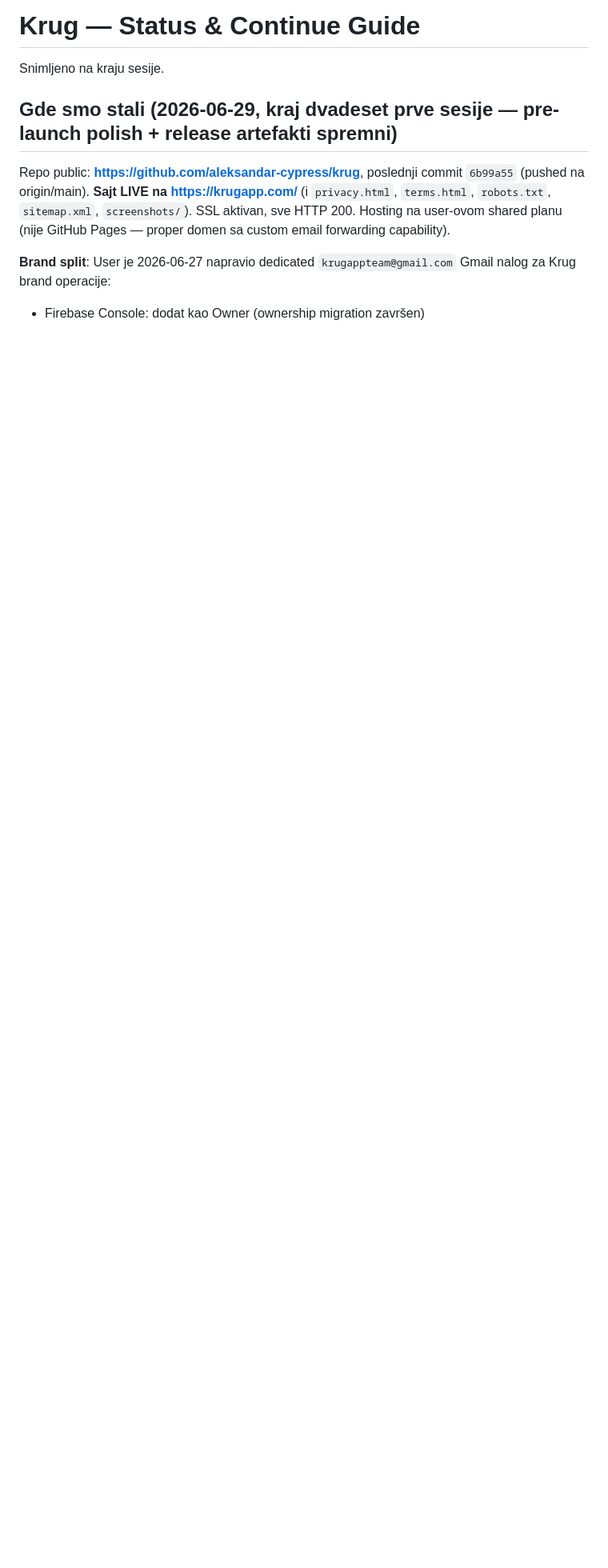
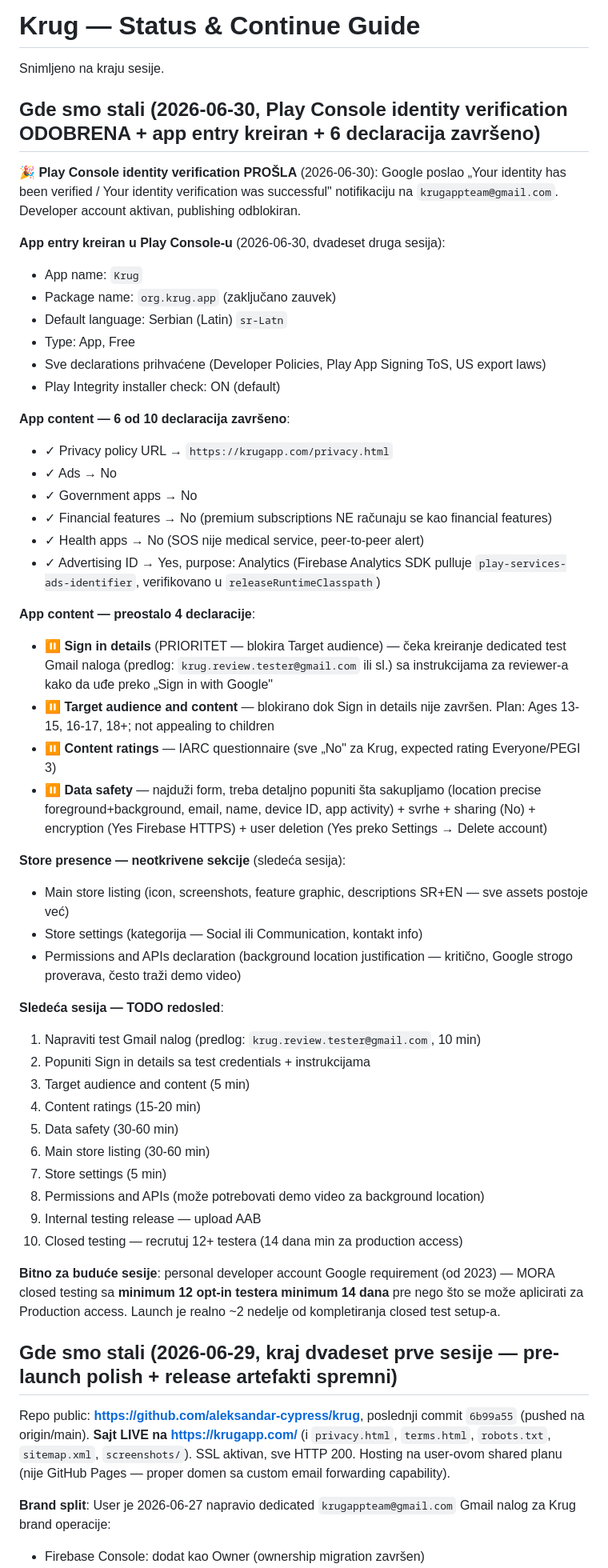
Before and after one commit to aleksandar-cypress/krug, a Markdown page: STATUS.md, the part around one of its changes. Shown at 80% size. Drawn GitHub-style; blank space fills up the shorter version.

Commit message:
STATUS.md: dvadeset druga sesija — Play Console app entry + 6 declaracija
Identity verification odobrena (2026-06-30). App kreiran kao
org.krug.app, package name zaključan. Šest declaracija završeno:
Privacy policy, Ads (No), Government (No), Financial (No), Health
(No), Advertising ID (Yes/Analytics — Firebase Analytics pulluje
play-services-ads-identifier).

Preostalo: Sign in details (čeka test Gmail nalog), Target audience
(blokirano Sign in details-om), Content ratings, Data safety. Pa
Store listing, Store settings, Permissions and APIs. Onda Internal
testing → Closed testing (min 12 testera × 14 dana) → Production.

```diff
--- a/STATUS.md
+++ b/STATUS.md
@@ -1,6 +1,51 @@
 # Krug — Status & Continue Guide
 
 Snimljeno na kraju sesije.
+
+## Gde smo stali (2026-06-30, Play Console identity verification ODOBRENA + app entry kreiran + 6 declaracija završeno)
+
+**🎉 Play Console identity verification PROŠLA** (2026-06-30): Google poslao „Your identity has been verified / Your identity verification was successful" notifikaciju na `krugappteam@gmail.com`. Developer account aktivan, publishing odblokiran.
+
+**App entry kreiran u Play Console-u** (2026-06-30, dvadeset druga sesija):
+- App name: `Krug`
+- Package name: `org.krug.app` (zaključano zauvek)
+- Default language: Serbian (Latin) `sr-Latn`
+- Type: App, Free
+- Sve declarations prihvaćene (Developer Policies, Play App Signing ToS, US export laws)
+- Play Integrity installer check: ON (default)
+
+**App content — 6 od 10 declaracija završeno**:
+- ✓ Privacy policy URL → `https://krugapp.com/privacy.html`
+- ✓ Ads → No
+- ✓ Government apps → No
+- ✓ Financial features → No (premium subscriptions NE računaju se kao financial features)
+- ✓ Health apps → No (SOS nije medical service, peer-to-peer alert)
+- ✓ Advertising ID → Yes, purpose: Analytics (Firebase Analytics SDK pulluje `play-services-ads-identifier`, verifikovano u `releaseRuntimeClasspath`)
+
+**App content — preostalo 4 declaracije**:
+- ⏸️ **Sign in details** (PRIORITET — blokira Target audience) — čeka kreiranje dedicated test Gmail naloga (predlog: `krug.review.tester@gmail.com` ili sl.) sa instrukcijama za reviewer-a kako da uđe preko „Sign in with Google"
+- ⏸️ **Target audience and content** — blokirano dok Sign in details nije završen. Plan: Ages 13-15, 16-17, 18+; not appealing to children
+- ⏸️ **Content ratings** — IARC questionnaire (sve „No" za Krug, expected rating Everyone/PEGI 3)
+- ⏸️ **Data safety** — najduži form, treba detaljno popuniti šta sakupljamo (location precise foreground+background, email, name, device ID, app activity) + svrhe + sharing (No) + encryption (Yes Firebase HTTPS) + user deletion (Yes preko Settings → Delete account)
+
+**Store presence — neotkrivene sekcije** (sledeća sesija):
+- Main store listing (icon, screenshots, feature graphic, descriptions SR+EN — sve assets postoje već)
+- Store settings (kategorija — Social ili Communication, kontakt info)
+- Permissions and APIs declaration (background location justification — kritično, Google strogo proverava, često traži demo video)
+
+**Sledeća sesija — TODO redosled**:
+1. Napraviti test Gmail nalog (predlog: `krug.review.tester@gmail.com`, 10 min)
+2. Popuniti Sign in details sa test credentials + instrukcijama
+3. Target audience and content (5 min)
+4. Content ratings (15-20 min)
+5. Data safety (30-60 min)
+6. Main store listing (30-60 min)
+7. Store settings (5 min)
+8. Permissions and APIs (može potrebovati demo video za background location)
+9. Internal testing release — upload AAB
+10. Closed testing — recrutuj 12+ testera (14 dana min za production access)
+
+**Bitno za buduće sesije**: personal developer account Google requirement (od 2023) — MORA closed testing sa **minimum 12 opt-in testera** **minimum 14 dana** pre nego što se može aplicirati za Production access. Launch je realno ~2 nedelje od kompletiranja closed test setup-a.
 
 ## Gde smo stali (2026-06-29, kraj dvadeset prve sesije — pre-launch polish + release artefakti spremni)
 
```
Also changed, not shown: other parts of STATUS.md (+4 -4 lines).
